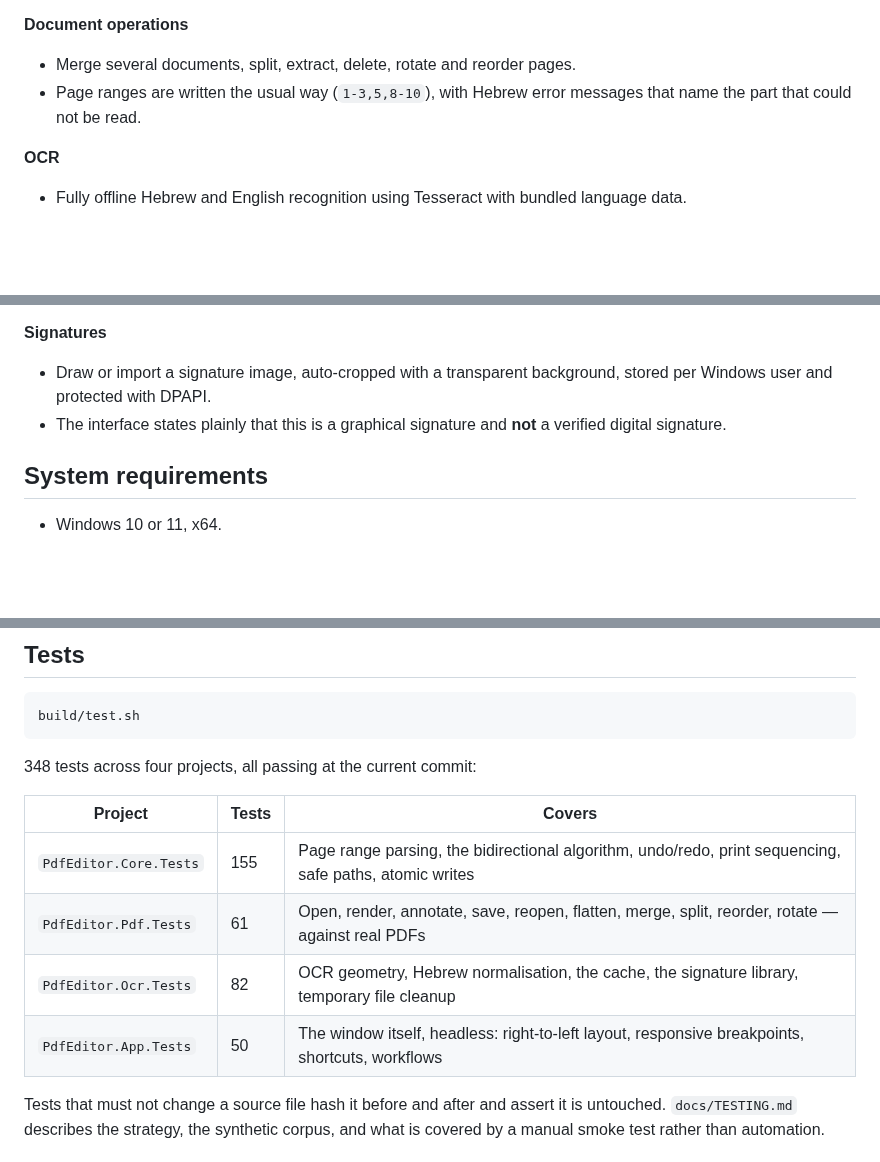
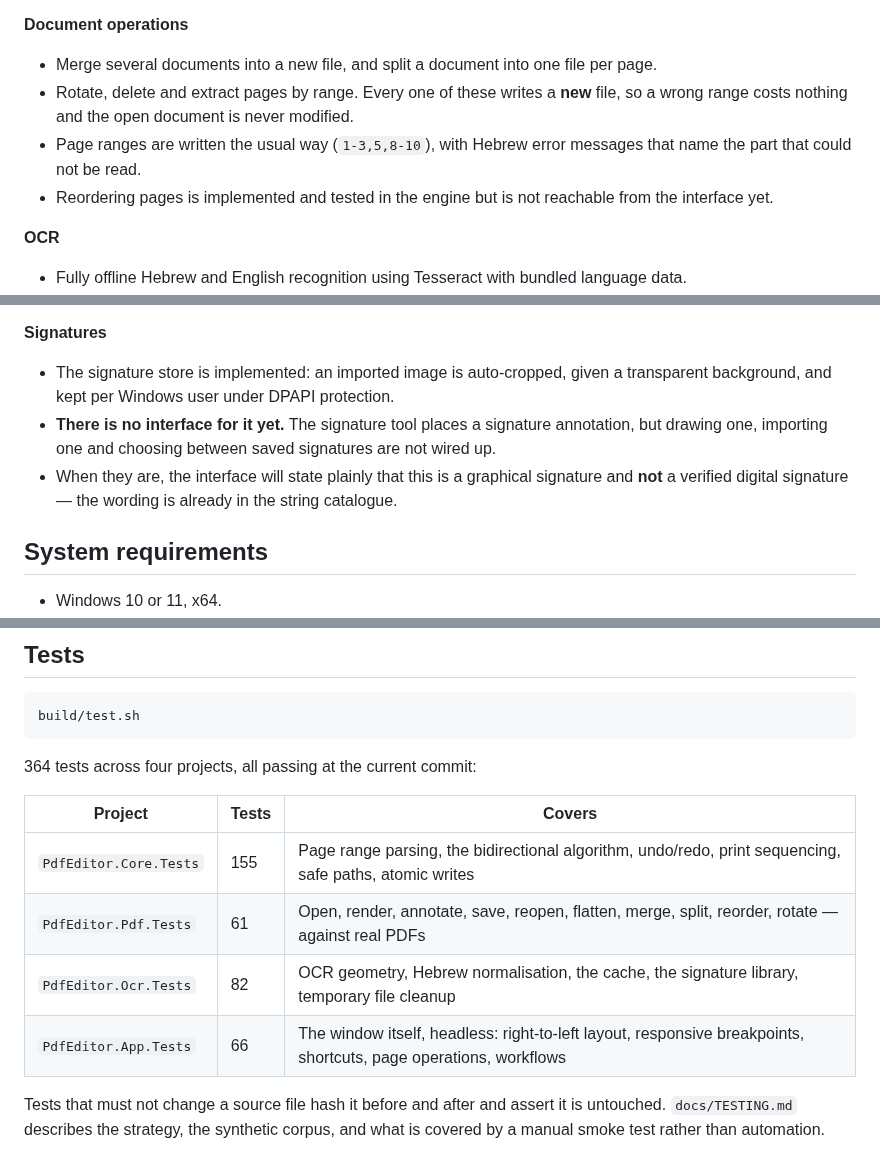
Before and after one commit to noamh98/Pdf_editor, a Markdown page: README.md, 3 parts joined by grey strips. GitHub-like rendering; blank space fills up the shorter version.

````diff
--- a/README.md
+++ b/README.md
@@ -53,9 +57,13 @@ operations move into an overflow menu.
   file. The source is never overwritten by an export.
 
 **Document operations**
-- Merge several documents, split, extract, delete, rotate and reorder pages.
+- Merge several documents into a new file, and split a document into one file per page.
+- Rotate, delete and extract pages by range. Every one of these writes a **new** file, so a wrong
+  range costs nothing and the open document is never modified.
 - Page ranges are written the usual way (`1-3,5,8-10`), with Hebrew error messages that name the
   part that could not be read.
+- Reordering pages is implemented and tested in the engine but is not reachable from the interface
+  yet.
 
 **OCR**
 - Fully offline Hebrew and English recognition using Tesseract with bundled language data.
@@ -71,10 +79,12 @@ operations move into an overflow menu.
   outside any application's control, and the interface says so.
 
 **Signatures**
-- Draw or import a signature image, auto-cropped with a transparent background, stored per Windows
-  user and protected with DPAPI.
-- The interface states plainly that this is a graphical signature and **not** a verified digital
-  signature.
+- The signature store is implemented: an imported image is auto-cropped, given a transparent
+  background, and kept per Windows user under DPAPI protection.
+- **There is no interface for it yet.** The signature tool places a signature annotation, but
+  drawing one, importing one and choosing between saved signatures are not wired up.
+- When they are, the interface will state plainly that this is a graphical signature and **not** a
+  verified digital signature — the wording is already in the string catalogue.
 
 ## System requirements
 
@@ -115,14 +125,14 @@ build/package.sh               # portable folder + zip + SHA256SUMS.txt under ar
 build/test.sh
 ```
 
-348 tests across four projects, all passing at the current commit:
+364 tests across four projects, all passing at the current commit:
 
 | Project | Tests | Covers |
 | --- | --- | --- |
 | `PdfEditor.Core.Tests` | 155 | Page range parsing, the bidirectional algorithm, undo/redo, print sequencing, safe paths, atomic writes |
 | `PdfEditor.Pdf.Tests` | 61 | Open, render, annotate, save, reopen, flatten, merge, split, reorder, rotate — against real PDFs |
 | `PdfEditor.Ocr.Tests` | 82 | OCR geometry, Hebrew normalisation, the cache, the signature library, temporary file cleanup |
-| `PdfEditor.App.Tests` | 50 | The window itself, headless: right-to-left layout, responsive breakpoints, shortcuts, workflows |
+| `PdfEditor.App.Tests` | 66 | The window itself, headless: right-to-left layout, responsive breakpoints, shortcuts, page operations, workflows |
 
 Tests that must not change a source file hash it before and after and assert it is untouched.
 `docs/TESTING.md` describes the strategy, the synthetic corpus, and what is covered by a manual
````
Also changed, not shown: other parts of README.md (+6 -0 lines), docs/KNOWN_LIMITATIONS.md (+6 -2 lines), docs/images/page-operations.png (added), docs/images/shell-dark.png, docs/images/shell-light.png, 8 other files.
